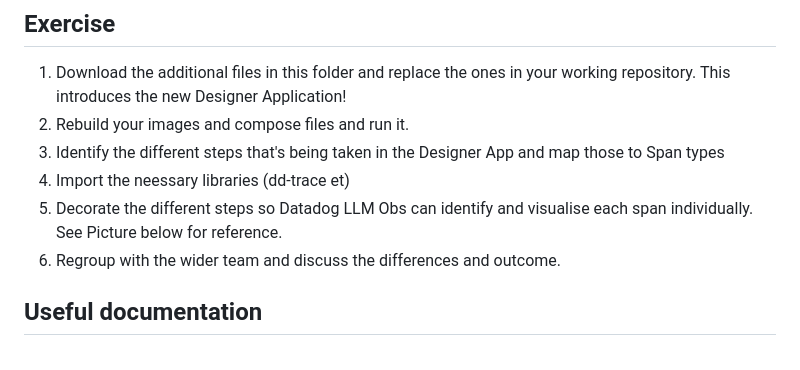
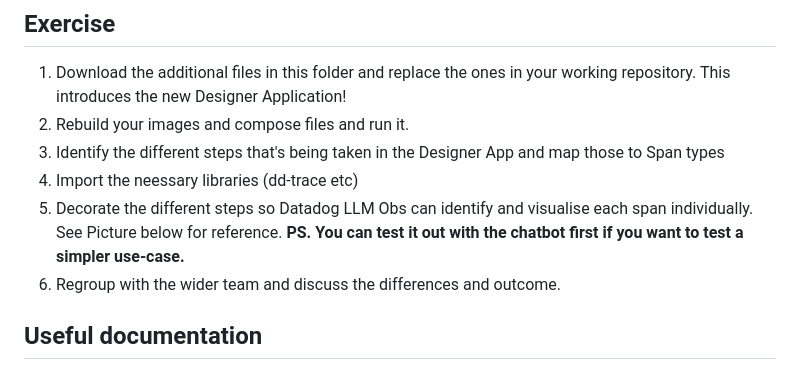
Before and after one commit to JacobEriksson/doghouse-llm-lab, a Markdown page: Section4/README.md, the part around the change. GitHub-like rendering.

```diff
--- a/Section4/README.md
+++ b/Section4/README.md
@@ -23,8 +23,9 @@ Let’s make it happen! 💥💻🐾
 1. Download the additional files in this folder and replace the ones in your working repository. This introduces the new Designer Application!
 2. Rebuild your images and compose files and run it.
 3. Identify the different steps that's being taken in the Designer App and map those to Span types
-4. Import the neessary libraries (dd-trace et)
+4. Import the neessary libraries (dd-trace etc)
 5. Decorate the different steps so Datadog LLM Obs can identify and visualise each span individually. See Picture below for reference.
+**PS. You can test it out with the chatbot first if you want to test a simpler use-case.**
 6. Regroup with the wider team and discuss the differences and outcome.
 
 ## Useful documentation
```
